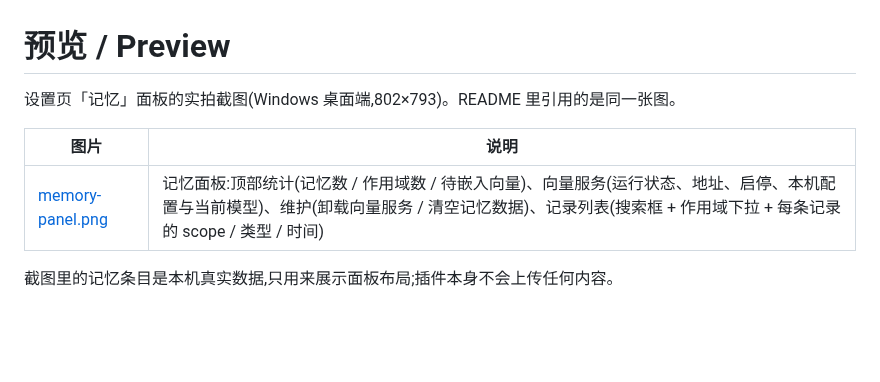
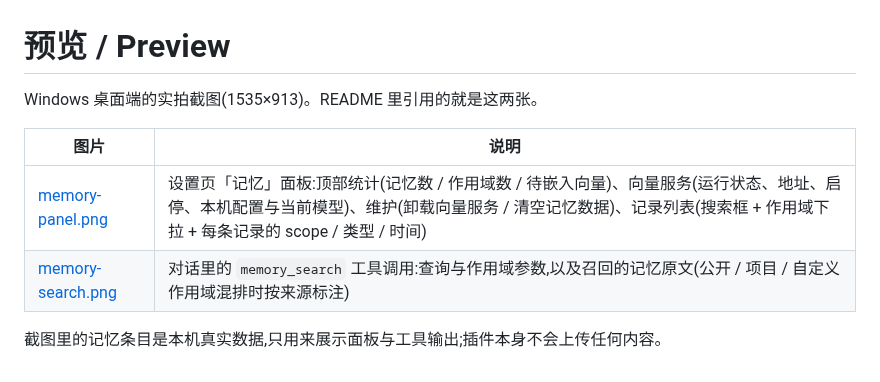
Before and after one commit to RestRegular/dsh-memory, a Markdown page: preview/README.md, the part around the change. Rendered like a GitHub page; blank space fills up the shorter version.

```diff
--- a/preview/README.md
+++ b/preview/README.md
@@ -1,9 +1,10 @@
 # 预览 / Preview
 
-设置页「记忆」面板的实拍截图(Windows 桌面端,802×793)。README 里引用的是同一张图。
+Windows 桌面端的实拍截图(1535×913)。README 里引用的就是这两张。
 
 | 图片 | 说明 |
 | --- | --- |
-| [memory-panel.png](./memory-panel.png) | 记忆面板:顶部统计(记忆数 / 作用域数 / 待嵌入向量)、向量服务(运行状态、地址、启停、本机配置与当前模型)、维护(卸载向量服务 / 清空记忆数据)、记录列表(搜索框 + 作用域下拉 + 每条记录的 scope / 类型 / 时间) |
+| [memory-panel.png](./memory-panel.png) | 设置页「记忆」面板:顶部统计(记忆数 / 作用域数 / 待嵌入向量)、向量服务(运行状态、地址、启停、本机配置与当前模型)、维护(卸载向量服务 / 清空记忆数据)、记录列表(搜索框 + 作用域下拉 + 每条记录的 scope / 类型 / 时间) |
+| [memory-search.png](./memory-search.png) | 对话里的 `memory_search` 工具调用:查询与作用域参数,以及召回的记忆原文(公开 / 项目 / 自定义作用域混排时按来源标注) |
 
-截图里的记忆条目是本机真实数据,只用来展示面板布局;插件本身不会上传任何内容。
+截图里的记忆条目是本机真实数据,只用来展示面板与工具输出;插件本身不会上传任何内容。
```
Also changed, not shown: README.md (+5 -1 lines), preview/memory-panel.png, preview/memory-search.png (added).
